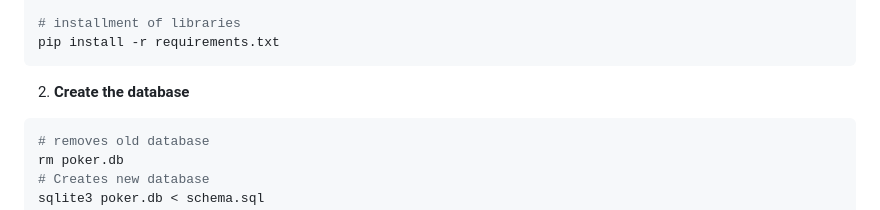
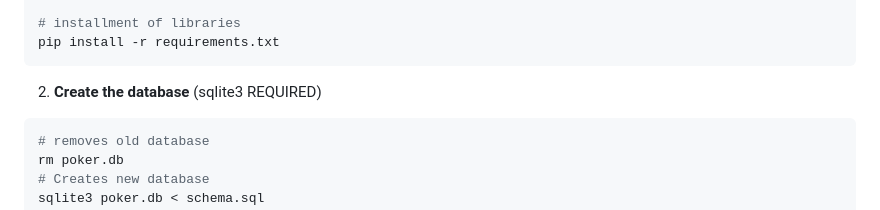
Before and after one commit to james153dot/poker_trainer, a Markdown page: README.md, the part around the change. GitHub-like rendering.

````diff
--- a/README.md
+++ b/README.md
@@ -36,7 +36,7 @@ source venv/Scripts/activate
 pip install -r requirements.txt
 ```
 
-2. **Create the database**
+2. **Create the database** (sqlite3 REQUIRED)
 
 ```bash
 # removes old database
````
